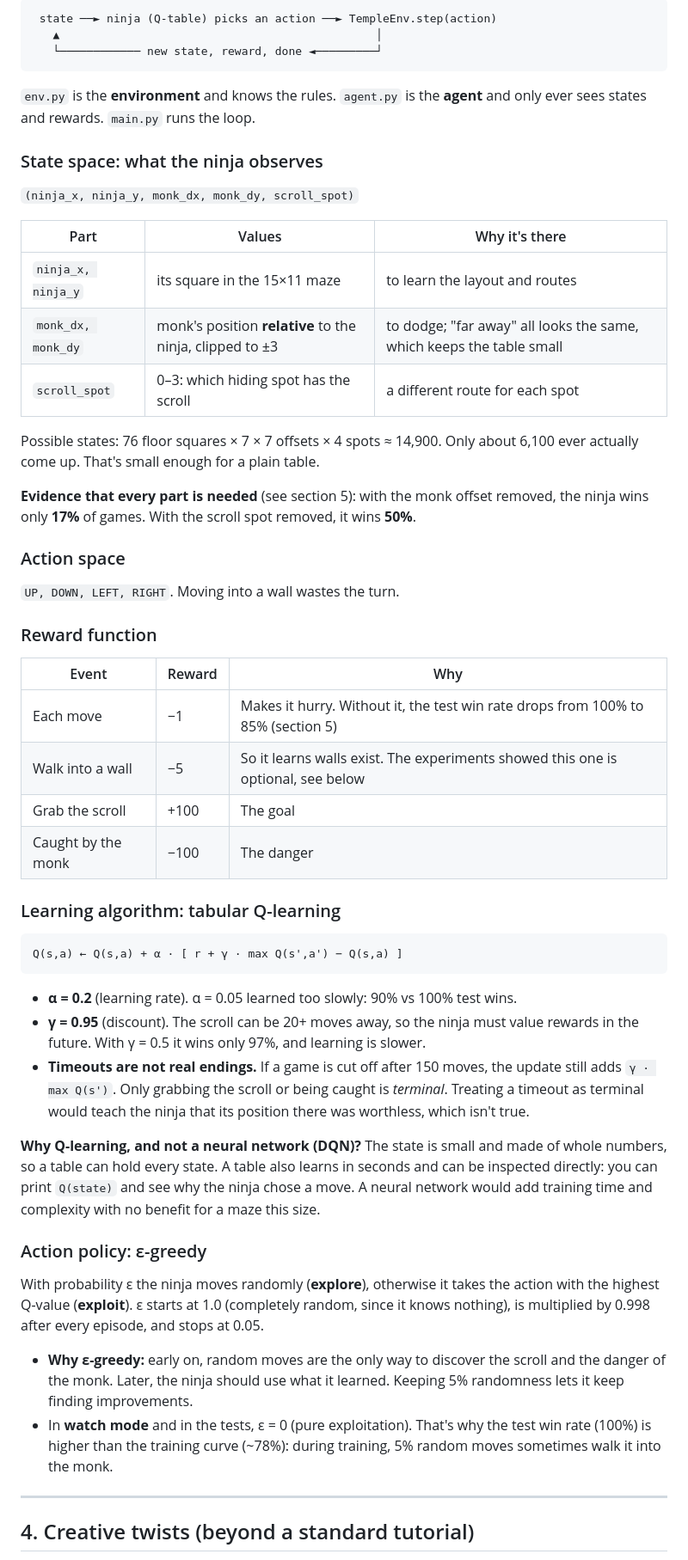
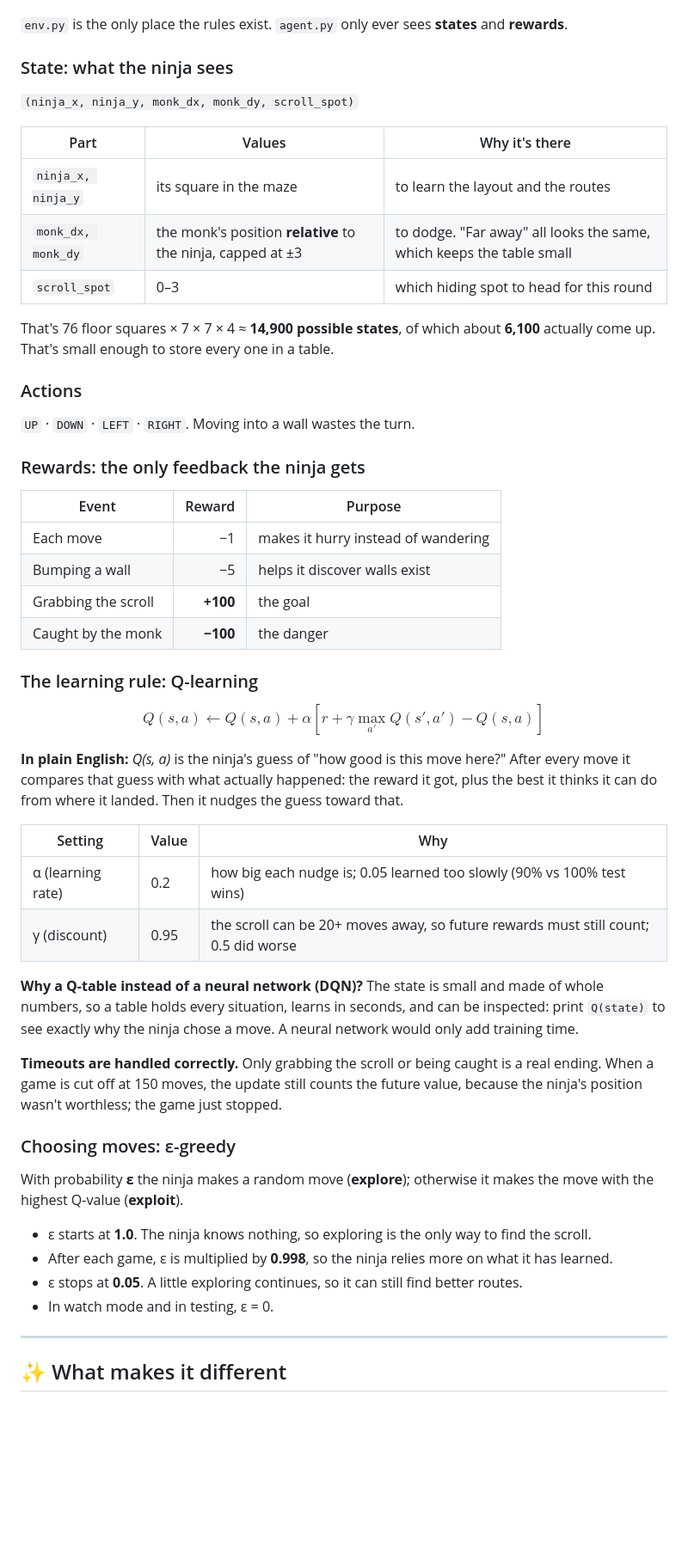
Before and after one commit to gspamula/Project03_RL, a Markdown page: README.md, the part around one of its changes. Shown at 86% size. GitHub-like rendering; blank space fills up the shorter version.

````diff
--- a/README.md
+++ b/README.md
@@ -56,51 +89,53 @@ The trained brain is in `ninja_qtable.pkl`. Training progress is logged to `trai
 ```
- state ──► ninja (Q-table) picks an action ──► TempleEnv.step(action)
-   ▲                                               │
-   └──────────── new state, reward, done ◄─────────┘
-```
-`env.py` is the **environment** and knows the rules. `agent.py` is the **agent** and only ever sees states and rewards. `main.py` runs the loop.
 
-### State space: what the ninja observes
+`env.py` is the only place the rules exist. `agent.py` only ever sees **states** and **rewards**.
+
+### State: what the ninja sees
 `(ninja_x, ninja_y, monk_dx, monk_dy, scroll_spot)`
 
 | Part | Values | Why it's there |
 |---|---|---|
-| `ninja_x, ninja_y` | its square in the 15×11 maze | to learn the layout and routes |
-| `monk_dx, monk_dy` | monk's position **relative** to the ninja, clipped to ±3 | to dodge; "far away" all looks the same, which keeps the table small |
-| `scroll_spot` | 0–3: which hiding spot has the scroll | a different route for each spot |
+| `ninja_x, ninja_y` | its square in the maze | to learn the layout and the routes |
+| `monk_dx, monk_dy` | the monk's position **relative** to the ninja, capped at ±3 | to dodge. "Far away" all looks the same, which keeps the table small |
+| `scroll_spot` | 0–3 | which hiding spot to head for this round |
 
-Possible states: 76 floor squares × 7 × 7 offsets × 4 spots ≈ 14,900. Only about 6,100 ever actually come up. That's small enough for a plain table.
+That's 76 floor squares × 7 × 7 × 4 ≈ **14,900 possible states**, of which about **6,100** actually come up. That's small enough to store every one in a table.
 
-**Evidence that every part is needed** (see section 5): with the monk offset removed, the ninja wins only **17%** of games. With the scroll spot removed, it wins **50%**.
+### Actions
+`UP` · `DOWN` · `LEFT` · `RIGHT`. Moving into a wall wastes the turn.
 
-### Action space
-`UP, DOWN, LEFT, RIGHT`. Moving into a wall wastes the turn.
+### Rewards: the only feedback the ninja gets
+| Event | Reward | Purpose |
+|---|---:|---|
+| Each move | −1 | makes it hurry instead of wandering |
+| Bumping a wall | −5 | helps it discover walls exist |
+| Grabbing the scroll | **+100** | the goal |
+| Caught by the monk | **−100** | the danger |
 
-### Reward function
-| Event | Reward | Why |
+### The learning rule: Q-learning
+
+$$Q(s,a) \leftarrow Q(s,a) + \alpha \left[ r + \gamma \max_{a'} Q(s',a') - Q(s,a) \right]$$
+
+**In plain English:** *Q(s, a)* is the ninja's guess of "how good is this move here?" After every move it compares that guess with what actually happened: the reward it got, plus the best it thinks it can do from where it landed. Then it nudges the guess toward that.
+
+| Setting | Value | Why |
 |---|---|---|
-| Each move | −1 | Makes it hurry. Without it, the test win rate drops from 100% to 85% (section 5) |
-| Walk into a wall | −5 | So it learns walls exist. The experiments showed this one is optional, see below |
-| Grab the scroll | +100 | The goal |
-| Caught by the monk | −100 | The danger |
+| α (learning rate) | 0.2 | how big each nudge is; 0.05 learned too slowly (90% vs 100% test wins) |
+| γ (discount) | 0.95 | the scroll can be 20+ moves away, so future rewards must still count; 0.5 did worse |
 
-### Learning algorithm: tabular Q-learning
-```
-Q(s,a) ← Q(s,a) + α · [ r + γ · max Q(s',a') − Q(s,a) ]
-```
-- **α = 0.2** (learning rate). α = 0.05 learned too slowly: 90% vs 100% test wins.
-- **γ = 0.95** (discount). The scroll can be 20+ moves away, so the ninja must value rewards in the future. With γ = 0.5 it wins only 97%, and learning is slower.
-- **Timeouts are not real endings.** If a game is cut off after 150 moves, the update still adds `γ · max Q(s')`. Only grabbing the scroll or being caught is *terminal*. Treating a timeout as terminal would teach the ninja that its position there was worthless, which isn't true.
+**Why a Q-table instead of a neural network (DQN)?** The state is small and made of whole numbers, so a table holds every situation, learns in seconds, and can be inspected: print `Q(state)` to see exactly why the ninja chose a move. A neural network would only add training time.
 
-**Why Q-learning, and not a neural network (DQN)?** The state is small and made of whole numbers, so a table can hold every state. A table also learns in seconds and can be inspected directly: you can print `Q(state)` and see why the ninja chose a move. A neural network would add training time and complexity with no benefit for a maze this size.
+**Timeouts are handled correctly.** Only grabbing the scroll or being caught is a real ending. When a game is cut off at 150 moves, the update still counts the future value, because the ninja's position wasn't worthless; the game just stopped.
 
-### Action policy: ε-greedy
-With probability ε the ninja moves randomly (**explore**), otherwise it takes the action with the highest Q-value (**exploit**). ε starts at 1.0 (completely random, since it knows nothing), is multiplied by 0.998 after every episode, and stops at 0.05.
+### Choosing moves: ε-greedy
+With probability **ε** the ninja makes a random move (**explore**); otherwise it makes the move with the highest Q-value (**exploit**).
 
-- **Why ε-greedy:** early on, random moves are the only way to discover the scroll and the danger of the monk. Later, the ninja should use what it learned. Keeping 5% randomness lets it keep finding improvements.
-- In **watch mode** and in the tests, ε = 0 (pure exploitation). That's why the test win rate (100%) is higher than the training curve (~78%): during training, 5% random moves sometimes walk it into the monk.
+- ε starts at **1.0**. The ninja knows nothing, so exploring is the only way to find the scroll.
+- After each game, ε is multiplied by **0.998**, so the ninja relies more on what it has learned.
+- ε stops at **0.05**. A little exploring continues, so it can still find better routes.
+- In watch mode and in testing, ε = 0.
 
 ---
 
-## 4. Creative twists (beyond a standard tutorial)
+## ✨ What makes it different
 
````
Also changed, not shown: other parts of README.md (+143 -123 lines), RUBRIC_CHECK.md (+16 -16 lines), docs/monk.png (added), docs/ninja.png (added), docs/scroll.png (added), docs/trained.gif (added), docs/untrained.gif (added).
